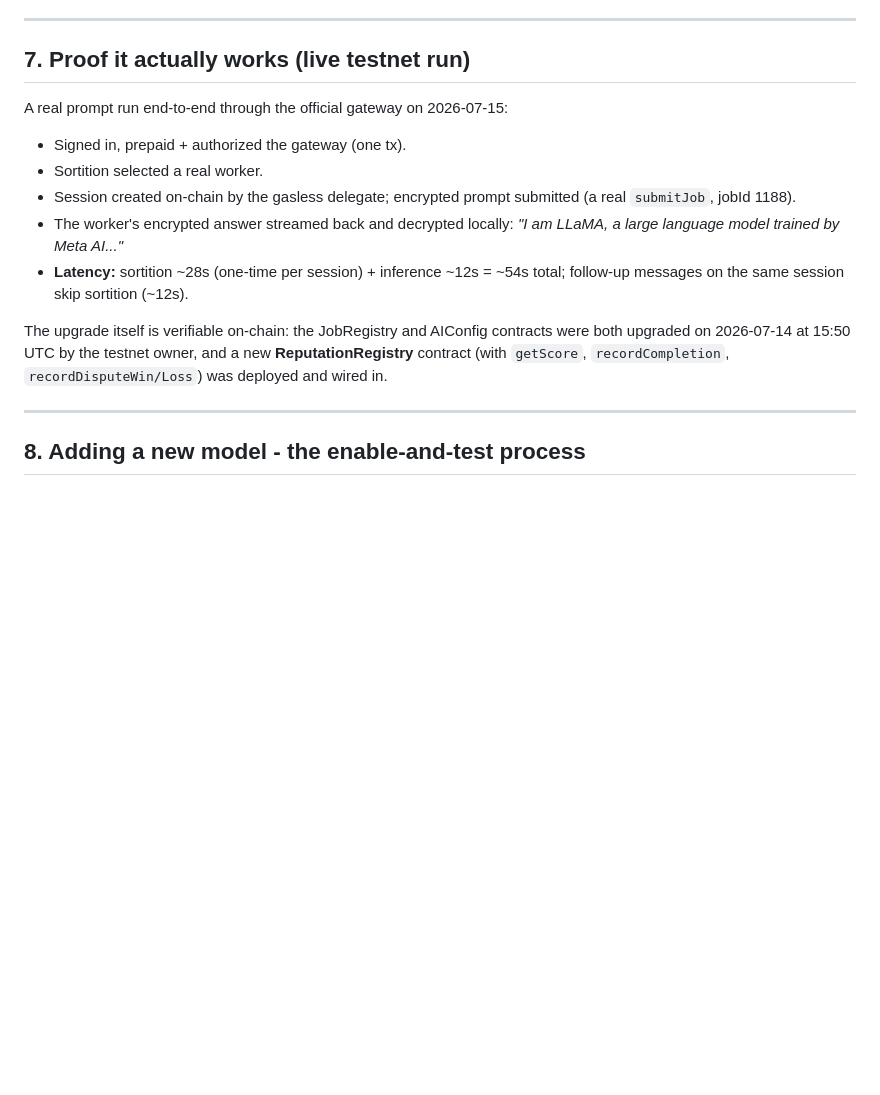
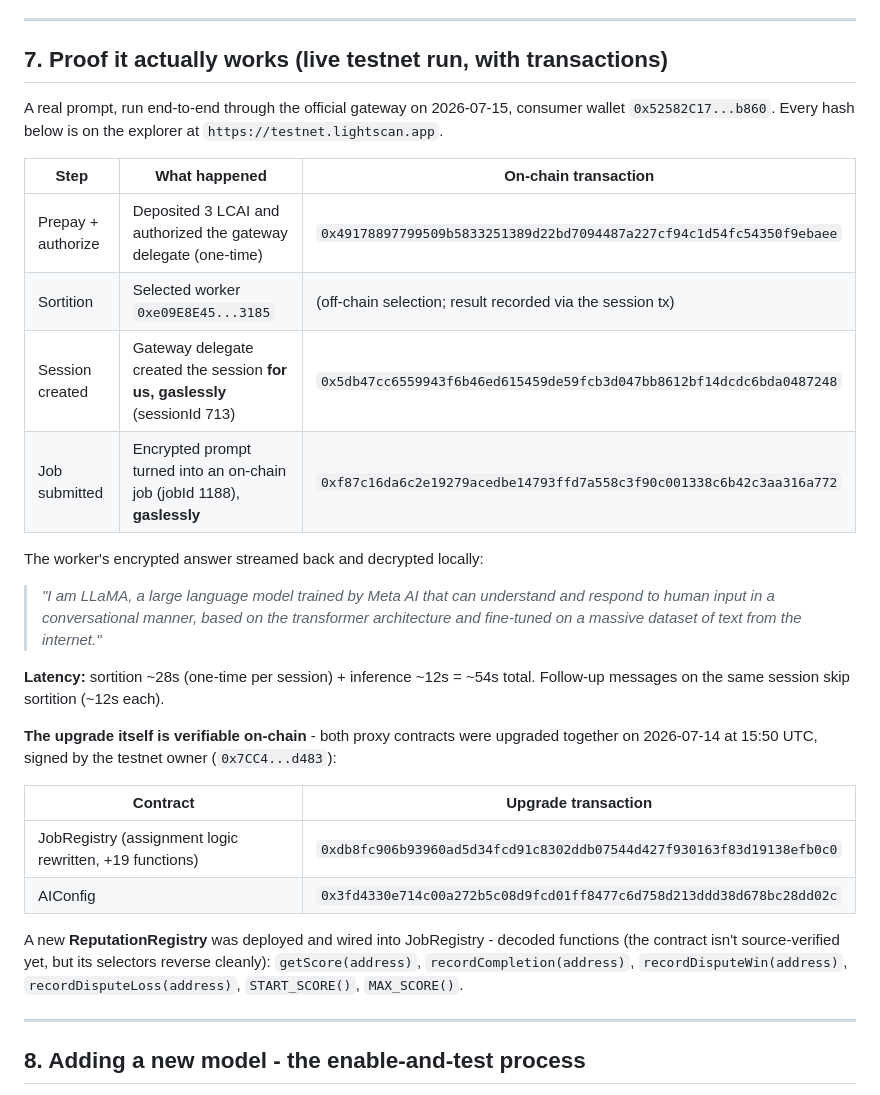
Before and after one commit to marinom2/lightchain-ai-research, a Markdown page: how-lightchain-ai-works-2026-07.md, the part around one of its changes. GitHub-like rendering; blank space fills up the shorter version.

```diff
--- a/how-lightchain-ai-works-2026-07.md
+++ b/how-lightchain-ai-works-2026-07.md
@@ -150,23 +150,38 @@ If you have a GPU and want to earn:
 
 ---
 
-## 7. Proof it actually works (live testnet run)
+## 7. Proof it actually works (live testnet run, with transactions)
 
-A real prompt run end-to-end through the official gateway on 2026-07-15:
+A real prompt, run end-to-end through the official gateway on 2026-07-15, consumer wallet
+`0x52582C17...b860`. Every hash below is on the explorer at `https://testnet.lightscan.app`.
 
-- Signed in, prepaid + authorized the gateway (one tx).
-- Sortition selected a real worker.
-- Session created on-chain by the gasless delegate; encrypted prompt submitted (a real
-  `submitJob`, jobId 1188).
-- The worker's encrypted answer streamed back and decrypted locally:
-  *"I am LLaMA, a large language model trained by Meta AI..."*
-- **Latency:** sortition ~28s (one-time per session) + inference ~12s = ~54s total; follow-up
-  messages on the same session skip sortition (~12s).
+| Step | What happened | On-chain transaction |
+|---|---|---|
+| Prepay + authorize | Deposited 3 LCAI and authorized the gateway delegate (one-time) | `0x49178897799509b5833251389d22bd7094487a227cf94c1d54fc54350f9ebaee` |
+| Sortition | Selected worker `0xe09E8E45...3185` | (off-chain selection; result recorded via the session tx) |
+| Session created | Gateway delegate created the session **for us, gaslessly** (sessionId 713) | `0x5db47cc6559943f6b46ed615459de59fcb3d047bb8612bf14dcdc6bda0487248` |
+| Job submitted | Encrypted prompt turned into an on-chain job (jobId 1188), **gaslessly** | `0xf87c16da6c2e19279acedbe14793ffd7a558c3f90c001338c6b42c3aa316a772` |
 
-The upgrade itself is verifiable on-chain: the JobRegistry and AIConfig contracts were both
-upgraded on 2026-07-14 at 15:50 UTC by the testnet owner, and a new **ReputationRegistry**
-contract (with `getScore`, `recordCompletion`, `recordDisputeWin/Loss`) was deployed and
-wired in.
+The worker's encrypted answer streamed back and decrypted locally:
+> *"I am LLaMA, a large language model trained by Meta AI that can understand and respond to
+> human input in a conversational manner, based on the transformer architecture and
+> fine-tuned on a massive dataset of text from the internet."*
+
+**Latency:** sortition ~28s (one-time per session) + inference ~12s = ~54s total. Follow-up
+messages on the same session skip sortition (~12s each).
+
+**The upgrade itself is verifiable on-chain** - both proxy contracts were upgraded together on
+2026-07-14 at 15:50 UTC, signed by the testnet owner (`0x7CC4...d483`):
+
+| Contract | Upgrade transaction |
+|---|---|
+| JobRegistry (assignment logic rewritten, +19 functions) | `0xdb8fc906b93960ad5d34fcd91c8302ddb07544d427f930163f83d19138efb0c0` |
+| AIConfig | `0x3fd4330e714c00a272b5c08d9fcd01ff8477c6d758d213ddd38d678bc28dd02c` |
+
+A new **ReputationRegistry** was deployed and wired into JobRegistry - decoded functions
+(the contract isn't source-verified yet, but its selectors reverse cleanly):
+`getScore(address)`, `recordCompletion(address)`, `recordDisputeWin(address)`,
+`recordDisputeLoss(address)`, `START_SCORE()`, `MAX_SCORE()`.
 
 ---
 
```
Also changed, not shown: other parts of how-lightchain-ai-works-2026-07.md (+39 -0 lines).
